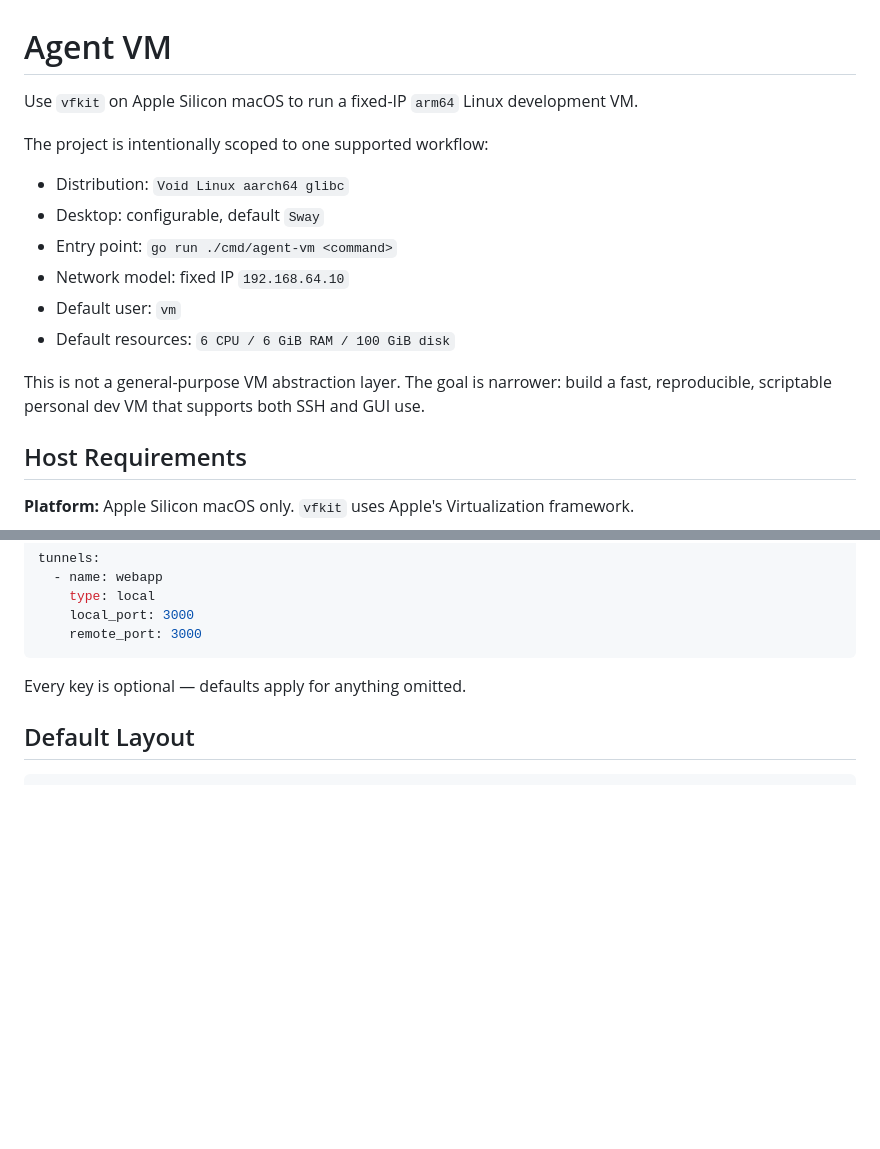
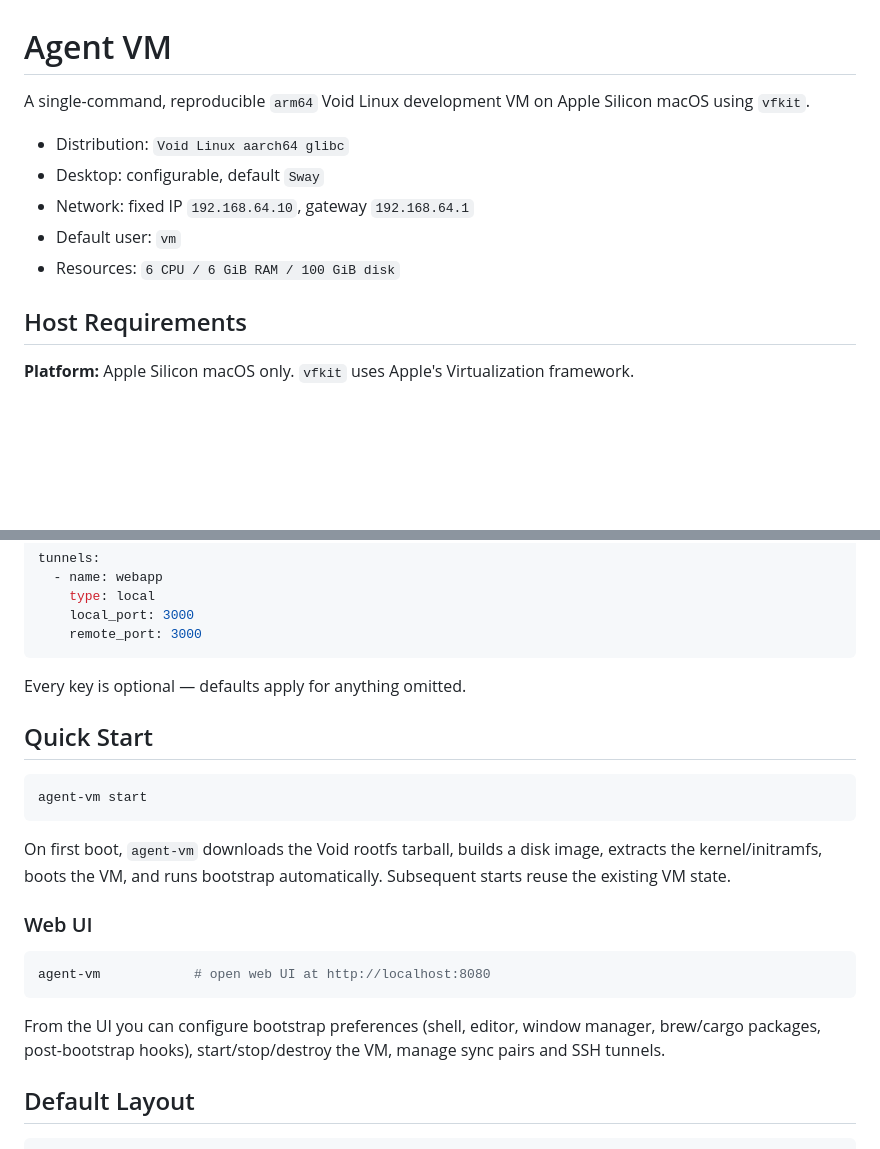
Before and after one commit to vrealzhou/void-vm, a Markdown page: README.md, 2 parts joined by grey strips. GitHub-like rendering; blank space fills up the shorter version.

````diff
--- a/README.md
+++ b/README.md
@@ -1,17 +1,12 @@
 # Agent VM
 
-Use `vfkit` on Apple Silicon macOS to run a fixed-IP `arm64` Linux development VM.
-
-The project is intentionally scoped to one supported workflow:
+A single-command, reproducible `arm64` Void Linux development VM on Apple Silicon macOS using `vfkit`.
 
 - Distribution: `Void Linux aarch64 glibc`
 - Desktop: configurable, default `Sway`
-- Entry point: `go run ./cmd/agent-vm <command>`
-- Network model: fixed IP `192.168.64.10`
+- Network: fixed IP `192.168.64.10`, gateway `192.168.64.1`
 - Default user: `vm`
-- Default resources: `6 CPU / 6 GiB RAM / 100 GiB disk`
-
-This is not a general-purpose VM abstraction layer. The goal is narrower: build a fast, reproducible, scriptable personal dev VM that supports both SSH and GUI use.
+- Resources: `6 CPU / 6 GiB RAM / 100 GiB disk`
 
 ## Host Requirements
 
@@ -122,6 +122,22 @@ tunnels:
 
 Every key is optional — defaults apply for anything omitted.
 
+## Quick Start
+
+```bash
+agent-vm start
+```
+
+On first boot, `agent-vm` downloads the Void rootfs tarball, builds a disk image, extracts the kernel/initramfs, boots the VM, and runs bootstrap automatically. Subsequent starts reuse the existing VM state.
+
+### Web UI
+
+```bash
+agent-vm            # open web UI at http://localhost:8080
+```
+
+From the UI you can configure bootstrap preferences (shell, editor, window manager, brew/cargo packages, post-bootstrap hooks), start/stop/destroy the VM, manage sync pairs and SSH tunnels.
+
 ## Default Layout
 
 ```
````
Also changed, not shown: other parts of README.md (+27 -20 lines).
